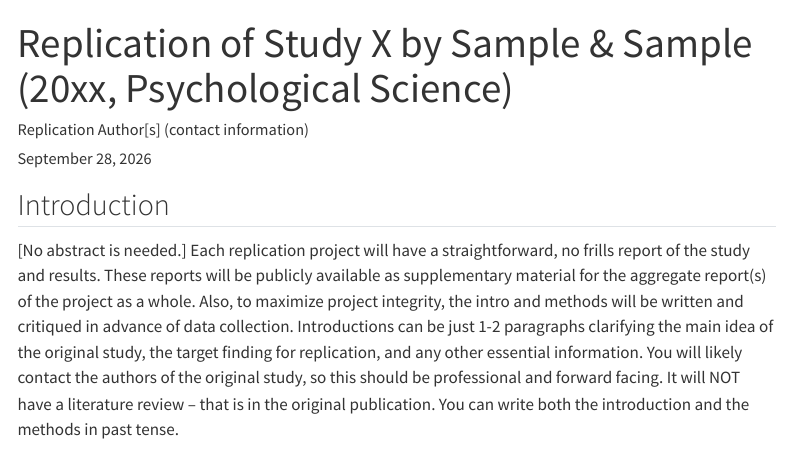
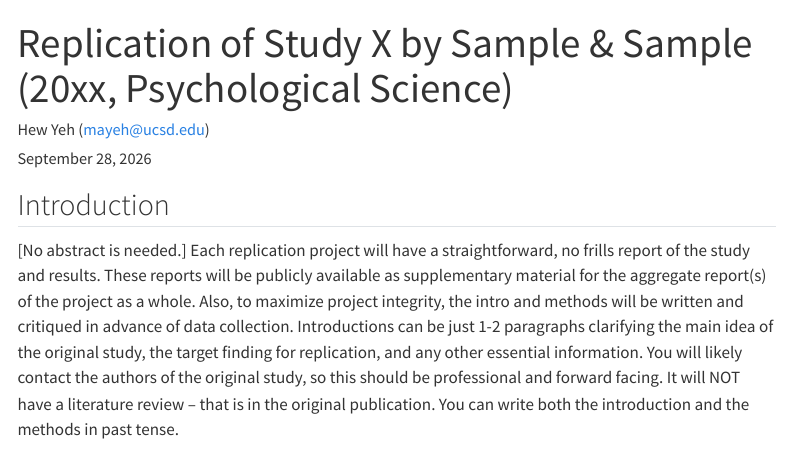
Before and after one commit to HewYeh/Yeh2026, a Quarto document (writeup/Replication Report Template.qmd): the page in a window 1100 px wide, from its top. Rendered offline with R 4.5, knitr and Pandoc in place of Quarto, with nearby package versions; menus at the side of the page are left out.

Commit message:
Update Replication Report Template.qmd

```diff
--- a/writeup/Replication Report Template.qmd
+++ b/writeup/Replication Report Template.qmd
@@ -1,6 +1,6 @@
 ---
 title: "Replication of Study X by Sample & Sample (20xx, Psychological Science)"
-author: "Replication Author[s] (contact information)"
+author: "Hew Yeh (mayeh@ucsd.edu)"
 date: "`r format(Sys.time(), '%B %d, %Y')`"
 format:
   html:
```
